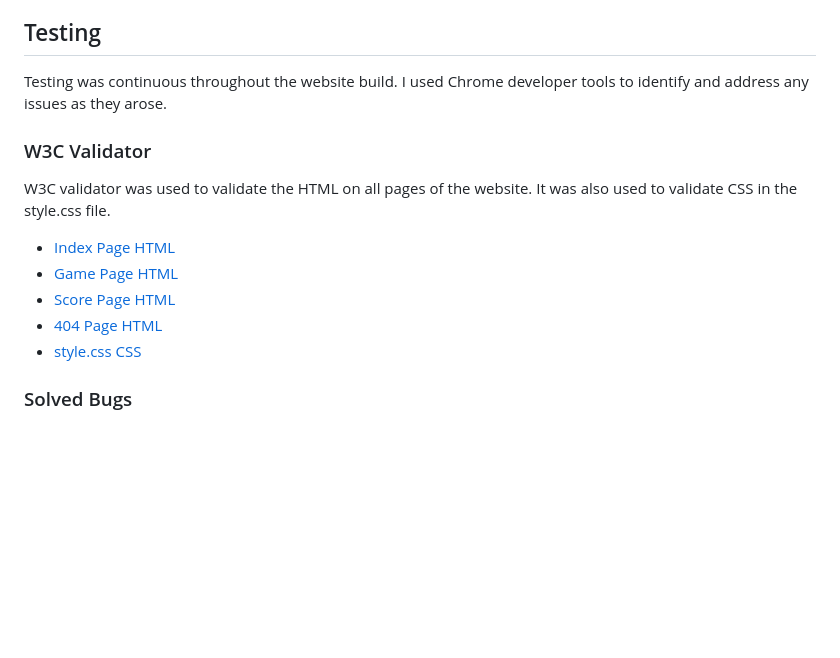
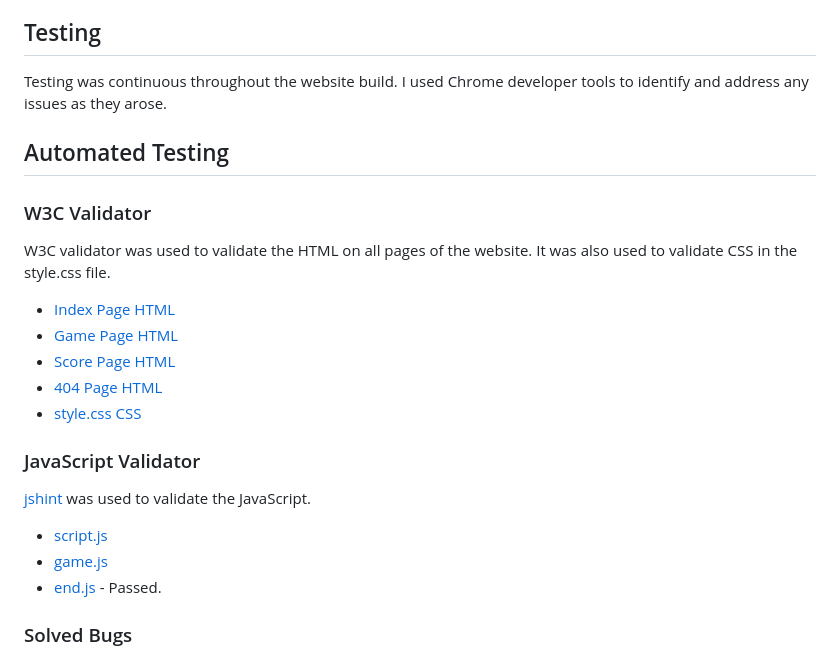
Before and after one commit to rdhadda/QuizKombat, a Markdown page: README.md, the part around the change. GitHub-like rendering; blank space fills up the shorter version.

Commit message:
docs: added javascript testing section

```diff
--- a/README.md
+++ b/README.md
@@ -227,6 +227,8 @@ To clone the QuizKombat repository:
 
 Testing was continuous throughout the website build. I used Chrome developer tools to identify and address any issues as they arose.
 
+## Automated Testing
+
 ### W3C Validator
 
 W3C validator was used to validate the HTML on all pages of the website. It was also used to validate CSS in the style.css file.
@@ -236,6 +238,14 @@ W3C validator was used to validate the HTML on all pages of the website. It was
 - [Score Page HTML](docs/w3-end.png)
 - [404 Page HTML](docs/w3-404.png)
 - [style.css CSS](docs/w3-css.png)
+
+### JavaScript Validator
+
+[jshint](https://jshint.com/) was used to validate the JavaScript.
+
+- [script.js](documentation/jshint-script.js.png)
+- [game.js](documentation/jshint-game.js.png)
+- [end.js](documentation/jshint-end.js.png) - Passed.
 
 ### Solved Bugs
 
```
